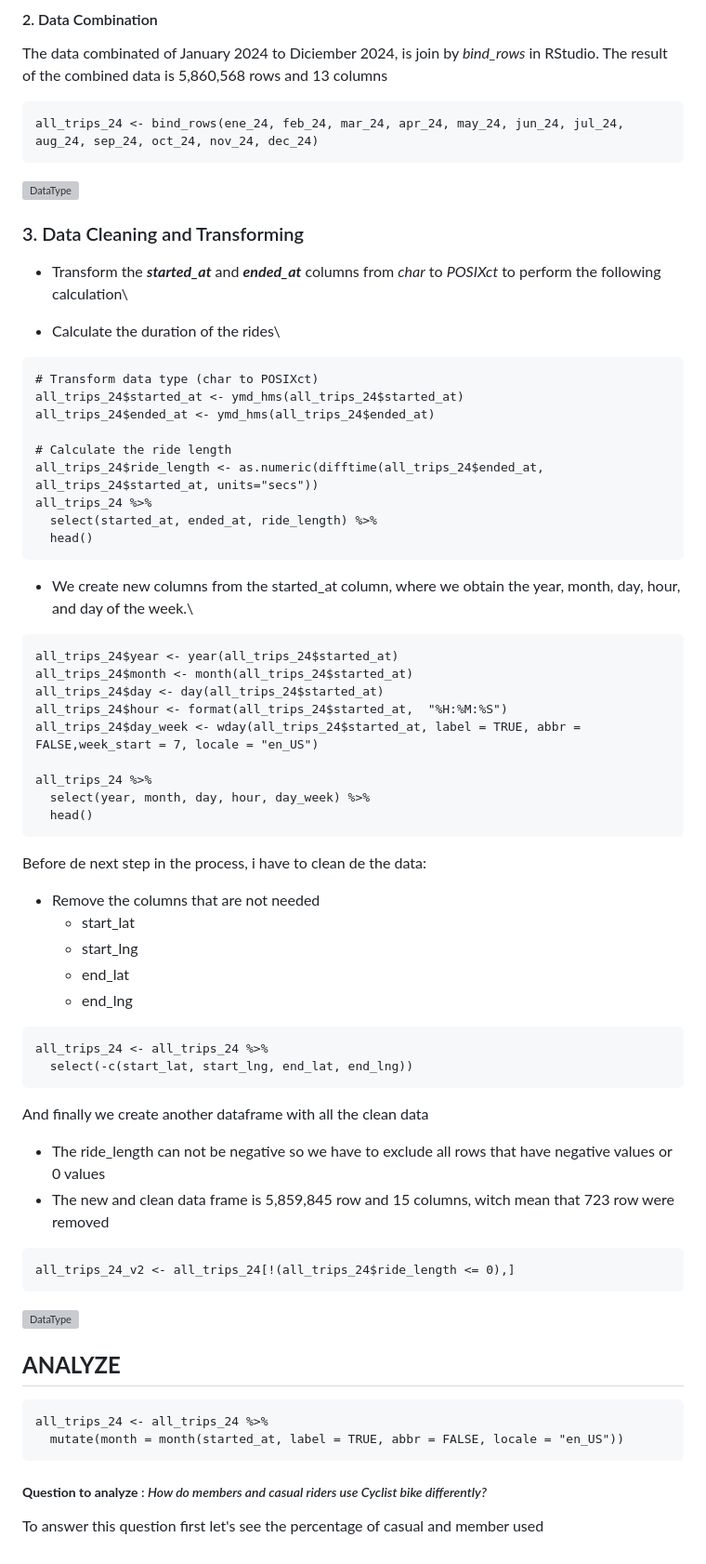
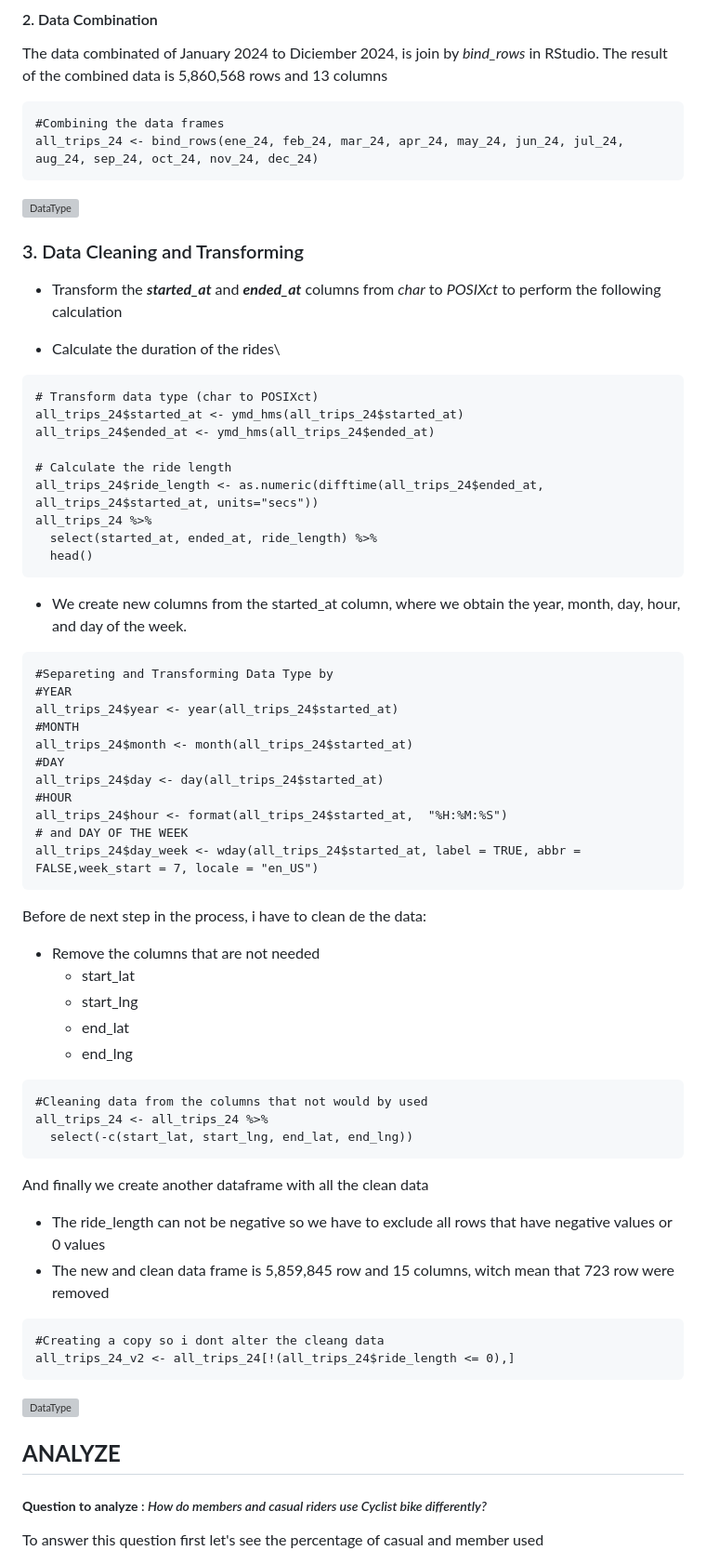
Before and after one commit to Raul-593/Google-Data-Analytics-Capstone, a Markdown page: README.md, the part around the change printed below. Shown: that part at 93% size. Rendered like a GitHub page; grey boxes are pictures that could not be loaded.

````diff
--- a/README.md
+++ b/README.md
@@ -131,12 +131,13 @@ The data is consistent, so we can continue to the next step
 #### 2. Data Combination
 The data combinated of January 2024 to Diciember 2024, is join by _bind_rows_ in RStudio. The result of the combined data is 5,860,568 rows and 13 columns
 ```{r alltrips, echo=FALSE, warning=FALSE}
+#Combining the data frames
 all_trips_24 <- bind_rows(ene_24, feb_24, mar_24, apr_24, may_24, jun_24, jul_24, aug_24, sep_24, oct_24, nov_24, dec_24)
 ```
 ![DataType](https://github.com/Raul-593/image/blob/main/all_trips_2024.png?raw=true)
 
 ### 3. Data Cleaning and Transforming
-* Transform the _**started_at**_ and _**ended_at**_ columns from _char_ to _POSIXct_ to perform the following calculation\
+* Transform the _**started_at**_ and _**ended_at**_ columns from _char_ to _POSIXct_ to perform the following calculation
 
 * Calculate the duration of the rides\
 ```{r ride_lenght, echo=TRUE, warning=FALSE}
@@ -151,17 +152,19 @@ all_trips_24 %>%
   head()
 ```
 
-* We create new columns from the started_at column, where we obtain the year, month, day, hour, and day of the week.\
+* We create new columns from the started_at column, where we obtain the year, month, day, hour, and day of the week.
 ```{r nuevas columanas año, echo=FALSE, warning=FALSE}
+#Separeting and Transforming Data Type by
+#YEAR
 all_trips_24$year <- year(all_trips_24$started_at)
+#MONTH
 all_trips_24$month <- month(all_trips_24$started_at)
+#DAY
 all_trips_24$day <- day(all_trips_24$started_at)
+#HOUR
 all_trips_24$hour <- format(all_trips_24$started_at,  "%H:%M:%S")
+# and DAY OF THE WEEK
 all_trips_24$day_week <- wday(all_trips_24$started_at, label = TRUE, abbr = FALSE,week_start = 7, locale = "en_US")
-
-all_trips_24 %>%
-  select(year, month, day, hour, day_week) %>%
-  head()
 ```
 
 Before de next step in the process, i have to clean de the data:
@@ -171,6 +174,7 @@ Before de next step in the process, i have to clean de the data:
   + end_lat
   + end_lng
 ```{r limpieza de columnas, echo=TRUE}
+#Cleaning data from the columns that not would by used
 all_trips_24 <- all_trips_24 %>%
   select(-c(start_lat, start_lng, end_lat, end_lng))
 ```
@@ -180,6 +184,7 @@ And finally we create another dataframe with all the clean data
 * The new and clean data frame is 5,859,845 row and 15 columns, witch mean that 723 row were removed
 
 ```{r clean_data, echo=FALSE, warning=FALSE}
+#Creating a copy so i dont alter the cleang data
 all_trips_24_v2 <- all_trips_24[!(all_trips_24$ride_length <= 0),]
 ```
 
@@ -187,10 +192,6 @@ all_trips_24_v2 <- all_trips_24[!(all_trips_24$ride_length <= 0),]
 
 
 ## **ANALYZE**
-```{r meses nombre, include=FALSE}
-all_trips_24 <- all_trips_24 %>%
-  mutate(month = month(started_at, label = TRUE, abbr = FALSE, locale = "en_US"))
-```
 ##### __Question to analyze__ : *How do members and casual riders use Cyclist bike differently?*
 
 To answer this question first let's see the percentage of casual and member used
````
Also changed, not shown: other parts of README.md (+10 -10 lines).
